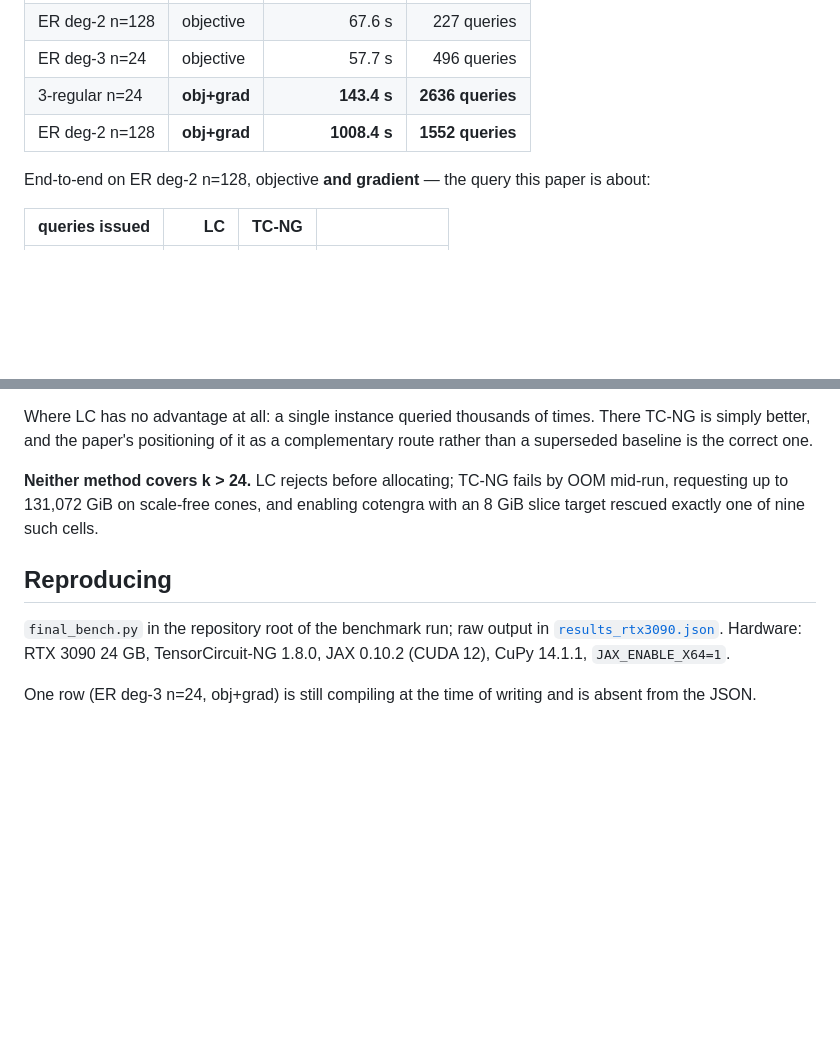
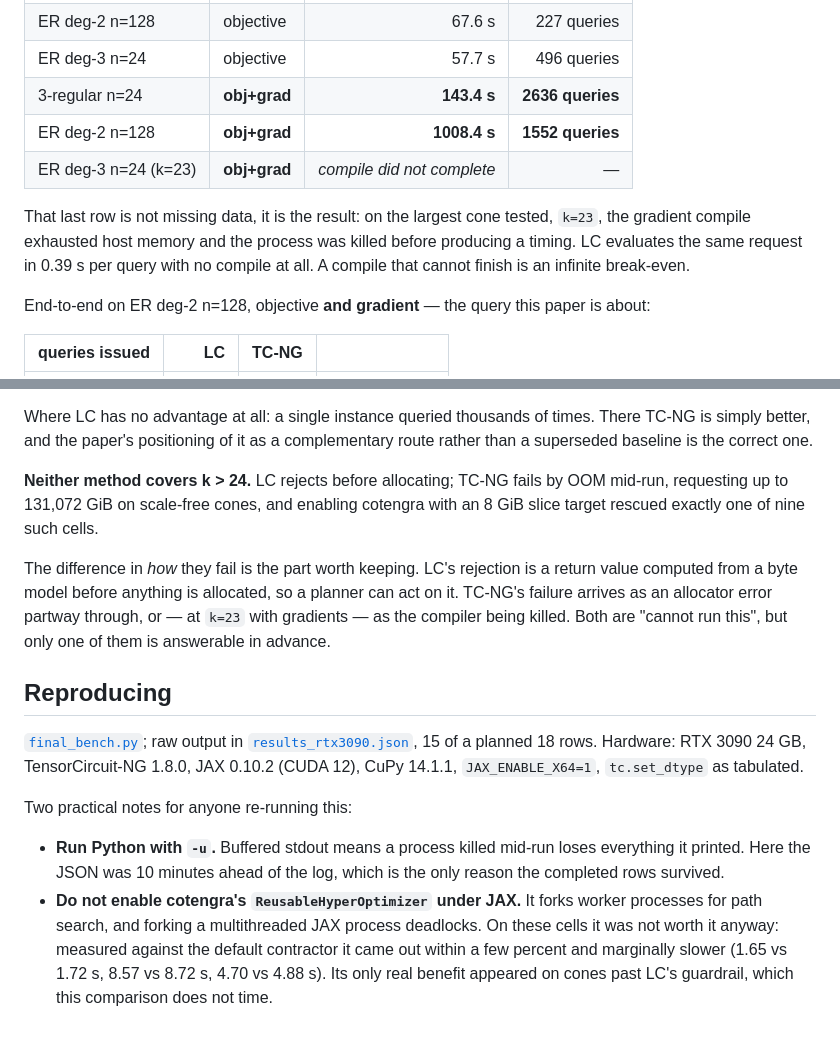
Before and after one commit to jesse1029/lc-implicit-qaoa, a Markdown page: benchmarks/tensorcircuit_ng/README.md, 2 parts joined by grey strips. Drawn GitHub-style; blank space fills up the shorter version.

Commit message:
Record the k=23 gradient compile failure as a result, not a gap
The 16th configuration (ER deg-3 n=24, k=23, objective+gradient) did not
produce a timing: the XLA compile exhausted host memory and the process was
killed. LC answers the same request in 0.39 s per query with no compile, so a
compile that cannot finish is an infinite break-even, and that belongs in the
table rather than in a footnote about missing data.

Also documents two reproduction hazards hit along the way: buffered stdout
losing a killed run's output, and cotengra's forking path search deadlocking
under multithreaded JAX.

```diff
--- a/benchmarks/tensorcircuit_ng/README.md
+++ b/benchmarks/tensorcircuit_ng/README.md
@@ -72,6 +72,12 @@ per circuit structure — that is, **once per QUBO instance**, not once per run.
 | ER deg-3 n=24 | objective | 57.7 s | 496 queries |
 | 3-regular n=24 | **obj+grad** | **143.4 s** | **2636 queries** |
 | ER deg-2 n=128 | **obj+grad** | **1008.4 s** | **1552 queries** |
+| ER deg-3 n=24 (k=23) | **obj+grad** | *compile did not complete* | — |
+
+That last row is not missing data, it is the result: on the largest cone tested,
+`k=23`, the gradient compile exhausted host memory and the process was killed
+before producing a timing. LC evaluates the same request in 0.39 s per query
+with no compile at all. A compile that cannot finish is an infinite break-even.
 
 End-to-end on ER deg-2 n=128, objective **and gradient** — the query this paper
 is about:
@@ -99,11 +105,27 @@ complementary route rather than a superseded baseline is the correct one.
 OOM mid-run, requesting up to 131,072 GiB on scale-free cones, and enabling
 cotengra with an 8 GiB slice target rescued exactly one of nine such cells.
 
+The difference in *how* they fail is the part worth keeping. LC's rejection is a
+return value computed from a byte model before anything is allocated, so a
+planner can act on it. TC-NG's failure arrives as an allocator error partway
+through, or — at `k=23` with gradients — as the compiler being killed. Both are
+"cannot run this", but only one of them is answerable in advance.
+
 ## Reproducing
 
-`final_bench.py` in the repository root of the benchmark run; raw output in
-[`results_rtx3090.json`](results_rtx3090.json). Hardware: RTX 3090 24 GB,
-TensorCircuit-NG 1.8.0, JAX 0.10.2 (CUDA 12), CuPy 14.1.1, `JAX_ENABLE_X64=1`.
+[`final_bench.py`](final_bench.py); raw output in
+[`results_rtx3090.json`](results_rtx3090.json), 15 of a planned 18 rows.
+Hardware: RTX 3090 24 GB, TensorCircuit-NG 1.8.0, JAX 0.10.2 (CUDA 12),
+CuPy 14.1.1, `JAX_ENABLE_X64=1`, `tc.set_dtype` as tabulated.
 
-One row (ER deg-3 n=24, obj+grad) is still compiling at the time of writing and
-is absent from the JSON.
+Two practical notes for anyone re-running this:
+
+- **Run Python with `-u`.** Buffered stdout means a process killed mid-run loses
+  everything it printed. Here the JSON was 10 minutes ahead of the log, which is
+  the only reason the completed rows survived.
+- **Do not enable cotengra's `ReusableHyperOptimizer` under JAX.** It forks
+  worker processes for path search, and forking a multithreaded JAX process
+  deadlocks. On these cells it was not worth it anyway: measured against the
+  default contractor it came out within a few percent and marginally slower
+  (1.65 vs 1.72 s, 8.57 vs 8.72 s, 4.70 vs 4.88 s). Its only real benefit
+  appeared on cones past LC's guardrail, which this comparison does not time.
```
